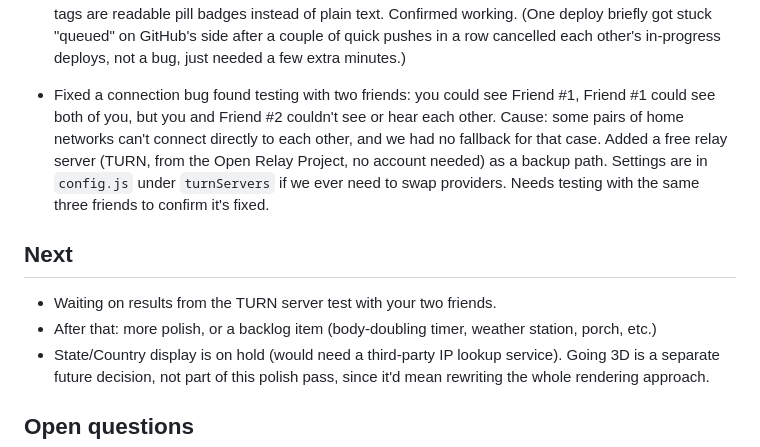
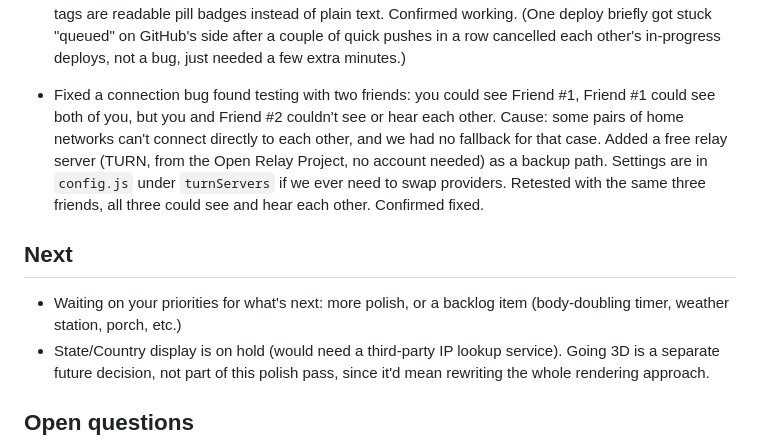
Before and after one commit to Props-coding/cozy-simulator, a Markdown page: PROGRESS.md, the part around the change. Rendered like a GitHub page.

Commit message:
Confirm TURN relay fix works with all three friends
Co-Authored-By: Claude Sonnet 5 <noreply@anthropic.com>

```diff
--- a/PROGRESS.md
+++ b/PROGRESS.md
@@ -19,11 +19,10 @@
 
 - Milestone 7 (polish), cozier visuals: wood-look walls with rounded corners, textured floors, simple furniture per room (couch and TV in Gaming, bookshelf and desk in Study, dining table and chairs in Dinner, a rug and plant in the Hallway), a warm gradient background, and a cozy rounded font (Quicksand, from Google Fonts). Characters are now round with a little face and a soft shadow, name tags are readable pill badges instead of plain text. Confirmed working. (One deploy briefly got stuck "queued" on GitHub's side after a couple of quick pushes in a row cancelled each other's in-progress deploys, not a bug, just needed a few extra minutes.)
 
-- Fixed a connection bug found testing with two friends: you could see Friend #1, Friend #1 could see both of you, but you and Friend #2 couldn't see or hear each other. Cause: some pairs of home networks can't connect directly to each other, and we had no fallback for that case. Added a free relay server (TURN, from the Open Relay Project, no account needed) as a backup path. Settings are in `config.js` under `turnServers` if we ever need to swap providers. Needs testing with the same three friends to confirm it's fixed.
+- Fixed a connection bug found testing with two friends: you could see Friend #1, Friend #1 could see both of you, but you and Friend #2 couldn't see or hear each other. Cause: some pairs of home networks can't connect directly to each other, and we had no fallback for that case. Added a free relay server (TURN, from the Open Relay Project, no account needed) as a backup path. Settings are in `config.js` under `turnServers` if we ever need to swap providers. Retested with the same three friends, all three could see and hear each other. Confirmed fixed.
 
 ## Next
-- Waiting on results from the TURN server test with your two friends.
-- After that: more polish, or a backlog item (body-doubling timer, weather station, porch, etc.)
+- Waiting on your priorities for what's next: more polish, or a backlog item (body-doubling timer, weather station, porch, etc.)
 - State/Country display is on hold (would need a third-party IP lookup service). Going 3D is a separate future decision, not part of this polish pass, since it'd mean rewriting the whole rendering approach.
 
 ## Open questions
```
